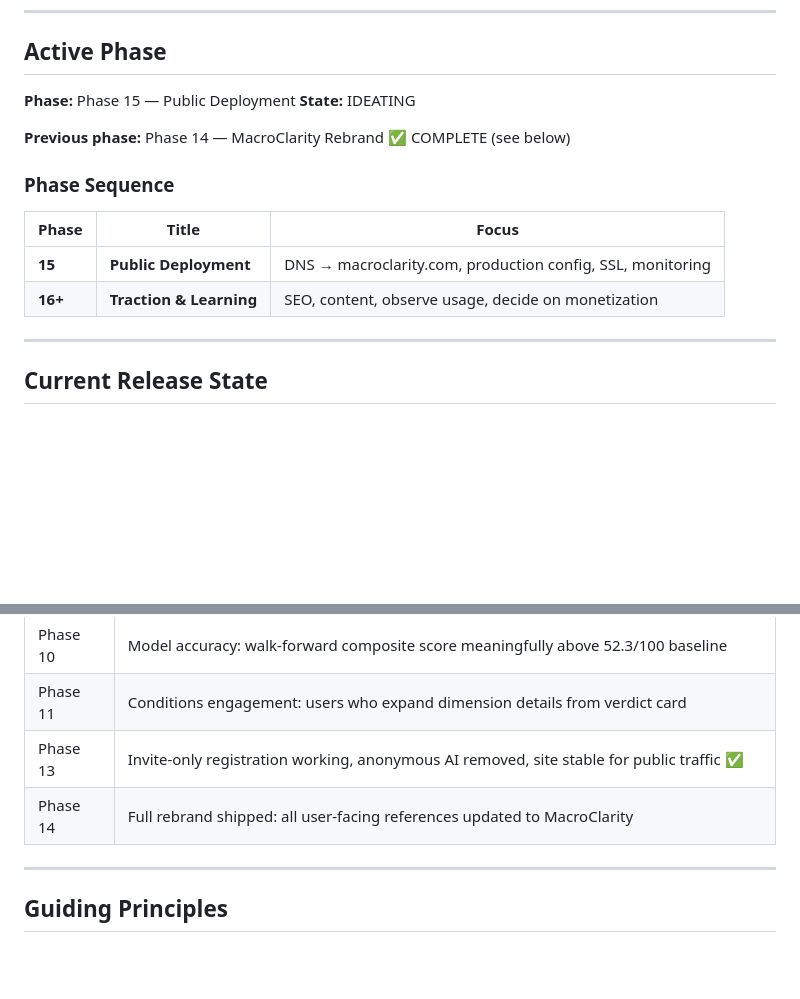
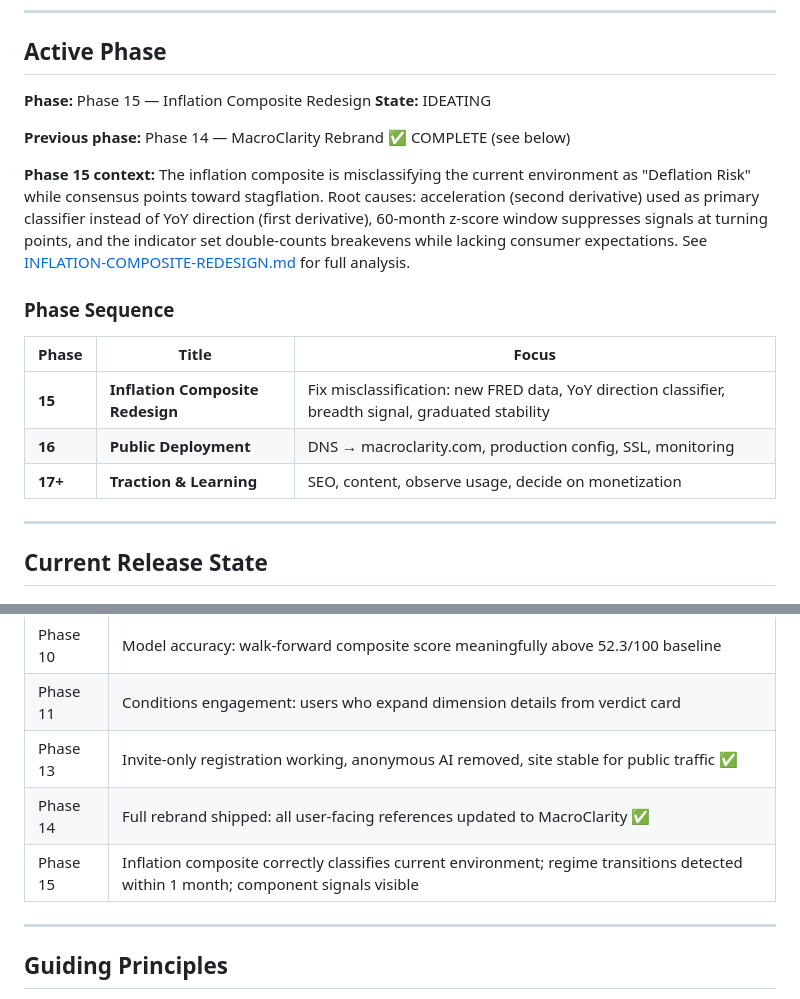
Before and after one commit to EricMaibach/financial, a Markdown page: docs/PRODUCT_ROADMAP.md, 2 parts joined by grey strips. Rendered like a GitHub page; blank space fills up the shorter version.

Commit message:
Update roadmap: Phase 15 rescoped to Inflation Composite Redesign
Public Deployment shifts to Phase 16. Inflation composite is misclassifying
the current environment — fixing this is higher priority than deployment.

Co-Authored-By: Claude Opus 4.6 (1M context) <noreply@anthropic.com>

```diff
--- a/docs/PRODUCT_ROADMAP.md
+++ b/docs/PRODUCT_ROADMAP.md
@@ -24,17 +24,20 @@ Investors who use SignalTrackers as their primary macro intelligence tool — re
 ---
 
 ## Active Phase
-**Phase:** Phase 15 — Public Deployment
+**Phase:** Phase 15 — Inflation Composite Redesign
 **State:** IDEATING
 
 **Previous phase:** Phase 14 — MacroClarity Rebrand ✅ COMPLETE (see below)
+
+**Phase 15 context:** The inflation composite is misclassifying the current environment as "Deflation Risk" while consensus points toward stagflation. Root causes: acceleration (second derivative) used as primary classifier instead of YoY direction (first derivative), 60-month z-score window suppresses signals at turning points, and the indicator set double-counts breakevens while lacking consumer expectations. See [INFLATION-COMPOSITE-REDESIGN.md](INFLATION-COMPOSITE-REDESIGN.md) for full analysis.
 
 ### Phase Sequence
 
 | Phase | Title | Focus |
 |-------|-------|-------|
-| **15** | **Public Deployment** | DNS → macroclarity.com, production config, SSL, monitoring |
-| **16+** | **Traction & Learning** | SEO, content, observe usage, decide on monetization |
+| **15** | **Inflation Composite Redesign** | Fix misclassification: new FRED data, YoY direction classifier, breadth signal, graduated stability |
+| **16** | **Public Deployment** | DNS → macroclarity.com, production config, SSL, monitoring |
+| **17+** | **Traction & Learning** | SEO, content, observe usage, decide on monetization |
 
 ---
 
@@ -289,7 +292,8 @@ These directions have been evaluated and dismissed. Do not re-propose without ne
 | Phase 10 | Model accuracy: walk-forward composite score meaningfully above 52.3/100 baseline |
 | Phase 11 | Conditions engagement: users who expand dimension details from verdict card |
 | Phase 13 | Invite-only registration working, anonymous AI removed, site stable for public traffic ✅ |
-| Phase 14 | Full rebrand shipped: all user-facing references updated to MacroClarity |
+| Phase 14 | Full rebrand shipped: all user-facing references updated to MacroClarity ✅ |
+| Phase 15 | Inflation composite correctly classifies current environment; regime transitions detected within 1 month; component signals visible |
 
 ---
 
```
